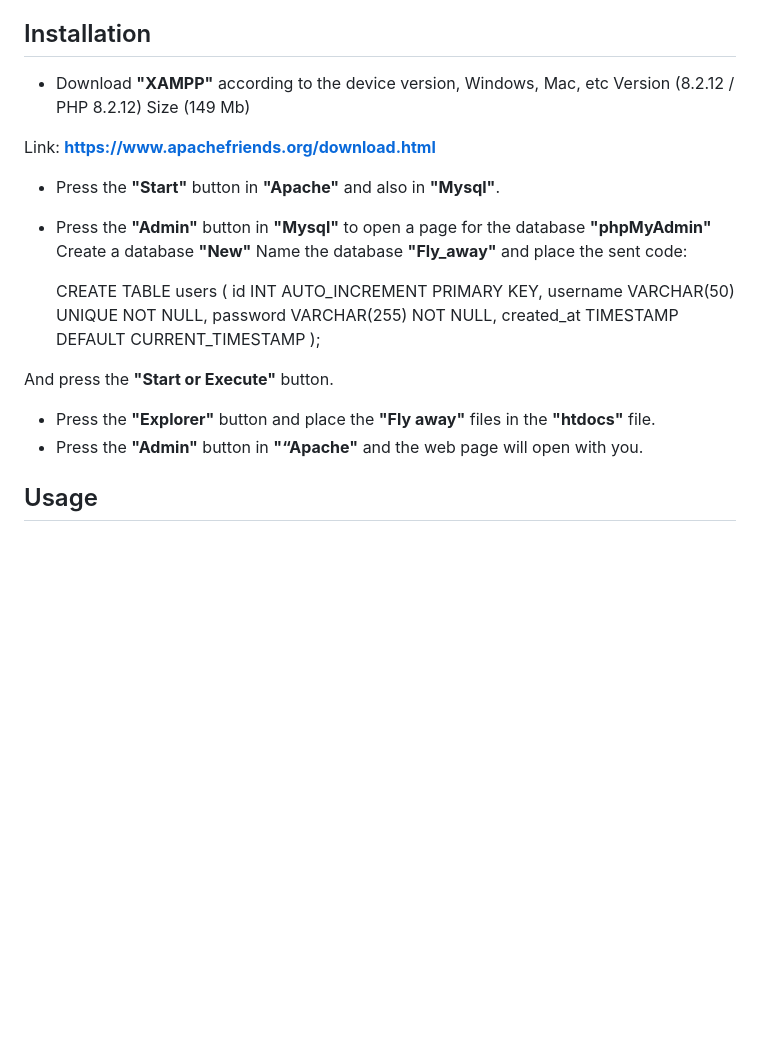
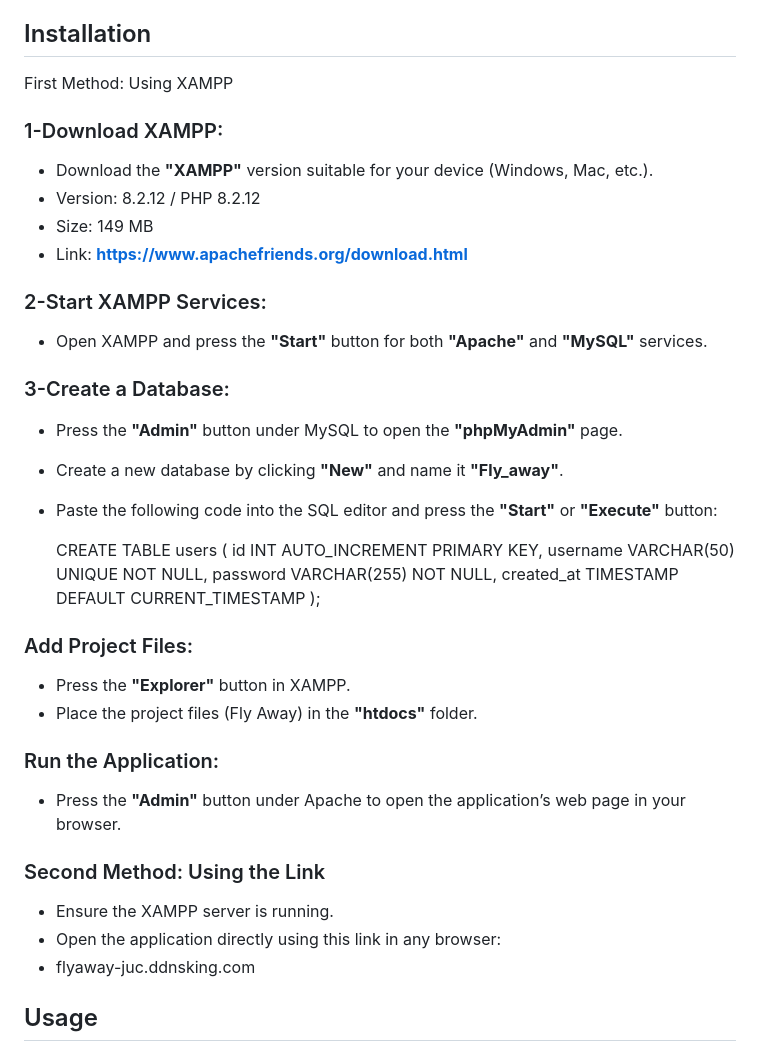
Before and after one commit to S-H9/Fly-Away, a Markdown page: README.md, the part around the change. GitHub-like rendering; blank space fills up the shorter version.

```diff
--- a/README.md
+++ b/README.md
@@ -5,22 +5,33 @@
  Our software aims to reduce the complexity of travel arrangements to provide an intuitive
  platform that saves time.
 ## Installation
-- Download **"XAMPP"** according to the device version, Windows, Mac, etc
-Version (8.2.12 / PHP 8.2.12) Size (149 Mb)
-
-Link: **https://www.apachefriends.org/download.html**
-- Press the **"Start"** button in **"Apache"** and also in **"Mysql"**.
-- Press the **"Admin"** button in **"Mysql"** to open a page for the database **"phpMyAdmin"** Create a database **"New"** Name the database **"Fly_away"** and place the sent code:
+First Method: Using XAMPP
+### 1-Download XAMPP:
+- Download the **"XAMPP"** version suitable for your device (Windows, Mac, etc.).
+- Version: 8.2.12 / PHP 8.2.12
+- Size: 149 MB
+- Link: **https://www.apachefriends.org/download.html**
+### 2-Start XAMPP Services:
+- Open XAMPP and press the **"Start"** button for both **"Apache"** and **"MySQL"** services.
+### 3-Create a Database:
+- Press the **"Admin"** button under MySQL to open the **"phpMyAdmin"** page.
+- Create a new database by clicking **"New"** and name it **"Fly_away"**.
+- Paste the following code into the SQL editor and press the **"Start"** or **"Execute"** button:
 
     CREATE TABLE users (
     id INT AUTO_INCREMENT PRIMARY KEY,
     username VARCHAR(50) UNIQUE NOT NULL,
     password VARCHAR(255) NOT NULL,
     created_at TIMESTAMP DEFAULT CURRENT_TIMESTAMP );
-
-And press the **"Start or Execute"** button.
-- Press the **"Explorer"** button and place the **"Fly away"** files in the **"htdocs"** file.
-- Press the **"Admin"** button in **"“Apache"** and the web page will open with you.
+### Add Project Files:
+- Press the **"Explorer"** button in XAMPP.
+- Place the project files (Fly Away) in the **"htdocs"** folder.
+### Run the Application:
+- Press the **"Admin"** button under Apache to open the application’s web page in your browser.
+### Second Method: Using the Link
+- Ensure the XAMPP server is running.
+- Open the application directly using this link in any browser:
+- flyaway-juc.ddnsking.com
 ## Usage
 ## Features
 ### 1-Registration:
```
